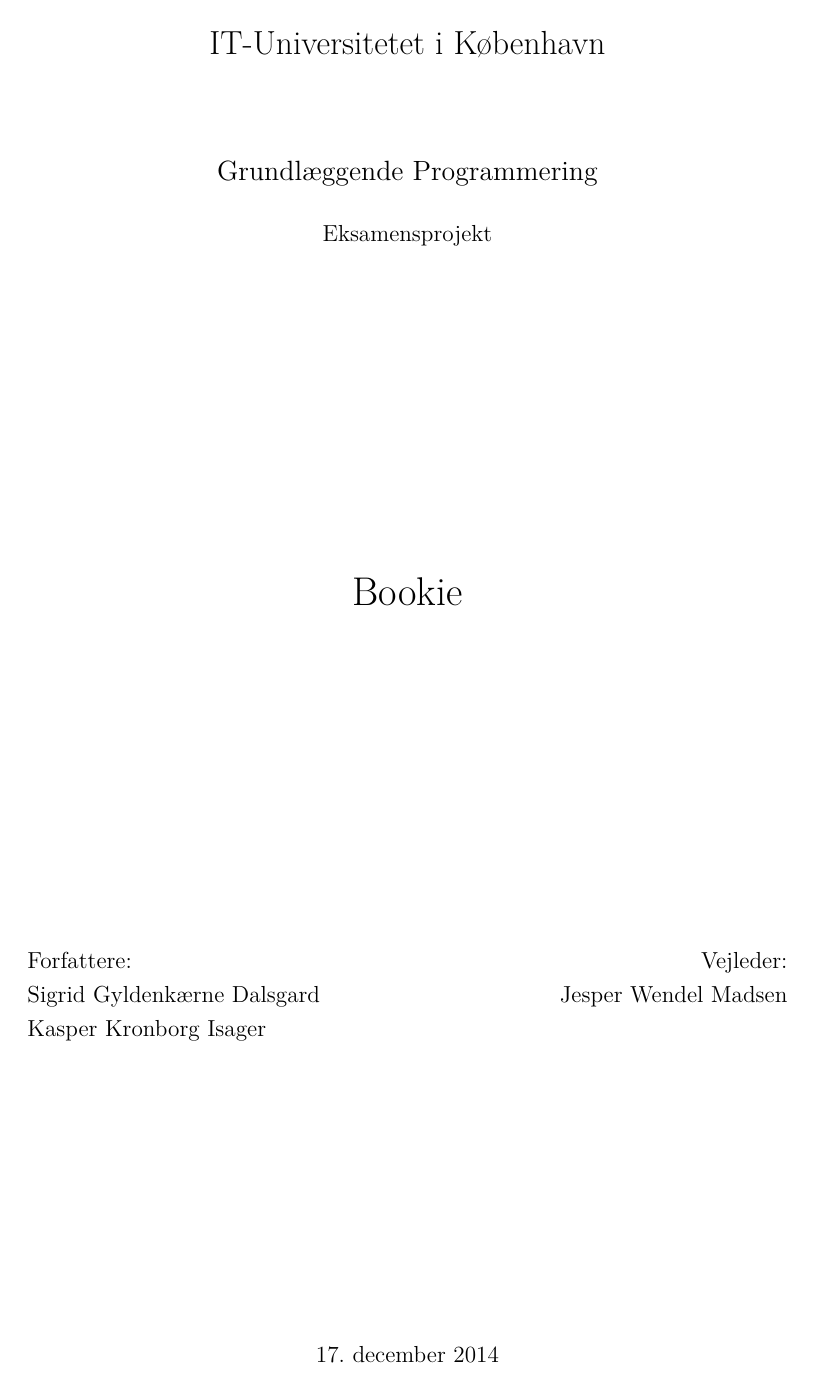
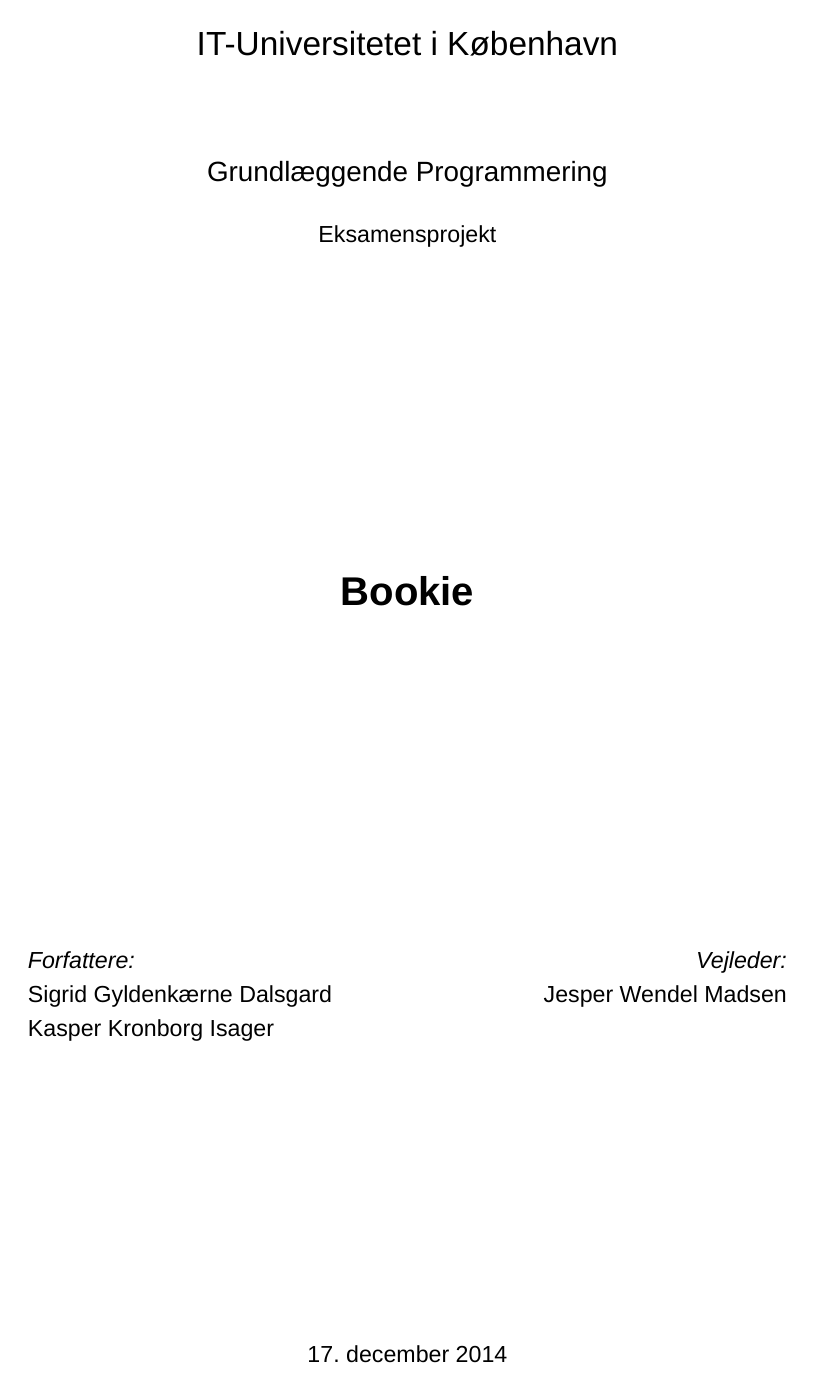
Before and after one commit to kasperisager/bookie, a LaTeX document (report/main.tex): page 1 of 30. Compiled offline with XeLaTeX; a missing font is replaced by an installed copy or a similar font.

Commit message:
Switch to XeLaTeX. [ci skip]

```diff
--- a/report/main.tex
+++ b/report/main.tex
@@ -19,18 +22,18 @@
 \onehalfspacing
 
 % Font face
-\renewcommand{\rmdefault}{phv}
-\renewcommand{\sfdefault}{phv}
-\renewcommand{\ttdefault}{pcr}
-\renewcommand{\familydefault}{\sfdefault}
+\usepackage{fontspec}
+\setmainfont{Helvetica}
+\setsansfont{Helvetica}
+\setmonofont{Menlo}
 
+% Multiple columns
 \usepackage{multicol}
 
 % ---------------------------------------------------------------------------- %
 % Language configuration
 % ---------------------------------------------------------------------------- %
 
-\usepackage[utf8]{inputenc}
 \usepackage[danish]{babel}
 
 \usepackage{csquotes}
```
Also changed, not shown: report/main.tex (3 more changed lines).
